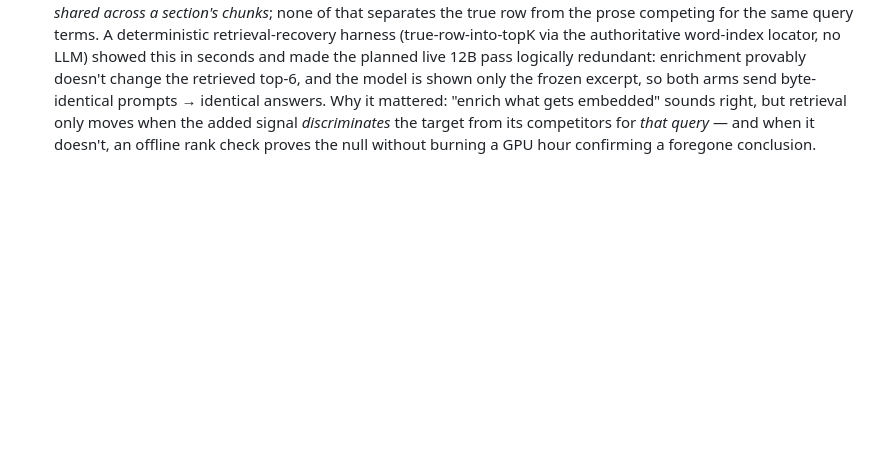
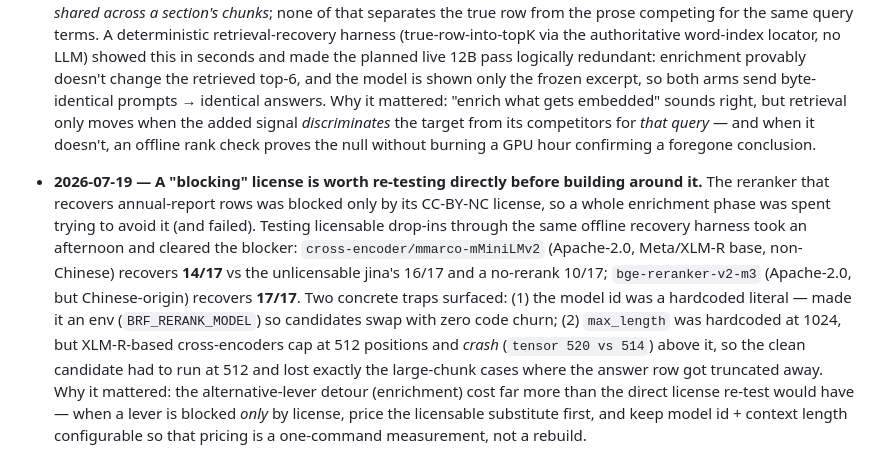
Before and after one commit to itsimonfredlingjack/brfv2, a Markdown page: NOTES.md, the part around the change. Rendered like a GitHub page; blank space fills up the shorter version.

```diff
--- a/NOTES.md
+++ b/NOTES.md
@@ -219,3 +219,19 @@
   right, but retrieval only moves when the added signal *discriminates* the target from its
   competitors for *that query* — and when it doesn't, an offline rank check proves the null
   without burning a GPU hour confirming a foregone conclusion.
+
+- **2026-07-19 — A "blocking" license is worth re-testing directly before building around it.**
+  The reranker that recovers annual-report rows was blocked only by its CC-BY-NC license, so a
+  whole enrichment phase was spent trying to avoid it (and failed). Testing licensable drop-ins
+  through the same offline recovery harness took an afternoon and cleared the blocker:
+  `cross-encoder/mmarco-mMiniLMv2` (Apache-2.0, Meta/XLM-R base, non-Chinese) recovers **14/17**
+  vs the unlicensable jina's 16/17 and a no-rerank 10/17; `bge-reranker-v2-m3` (Apache-2.0, but
+  Chinese-origin) recovers **17/17**. Two concrete traps surfaced: (1) the model id was a
+  hardcoded literal — made it an env (`BRF_RERANK_MODEL`) so candidates swap with zero code
+  churn; (2) `max_length` was hardcoded at 1024, but XLM-R-based cross-encoders cap at 512
+  positions and *crash* (`tensor 520 vs 514`) above it, so the clean candidate had to run at 512
+  and lost exactly the large-chunk cases where the answer row got truncated away. Why it
+  mattered: the alternative-lever detour (enrichment) cost far more than the direct license
+  re-test would have — when a lever is blocked *only* by license, price the licensable
+  substitute first, and keep model id + context length configurable so that pricing is a
+  one-command measurement, not a rebuild.
```
Also changed, not shown: docs/evidence/reranker-license-eval.md (added, +112 -0 lines).
